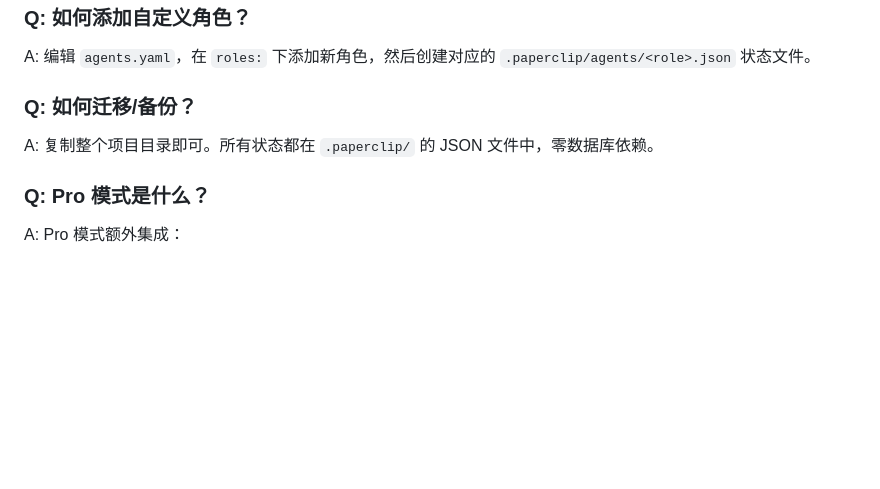
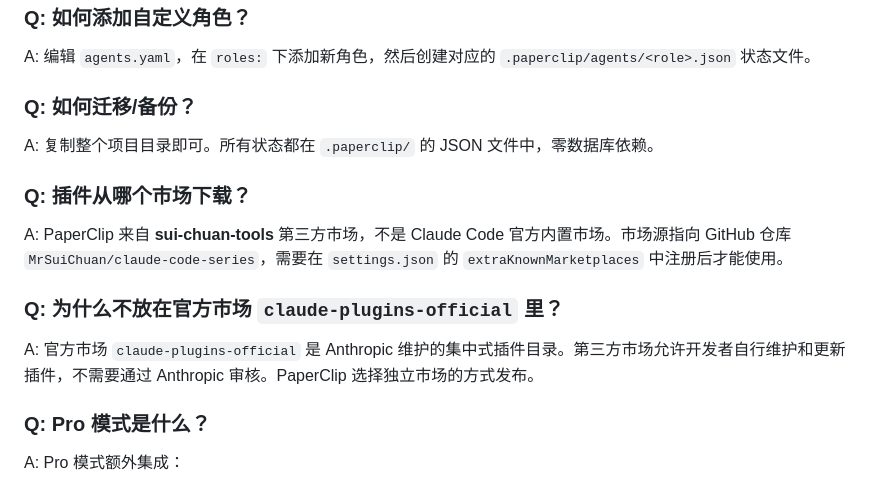
Before and after one commit to MrSuiChuan/claude-code-series, a Markdown page: paperclip-orchestrator/README.md, the part around one of its changes. Drawn GitHub-style; blank space fills up the shorter version.

```diff
--- a/paperclip-orchestrator/README.md
+++ b/paperclip-orchestrator/README.md
@@ -508,6 +541,14 @@ A: 编辑 `agents.yaml`，在 `roles:` 下添加新角色，然后创建对应
 
 A: 复制整个项目目录即可。所有状态都在 `.paperclip/` 的 JSON 文件中，零数据库依赖。
 
+### Q: 插件从哪个市场下载？
+
+A: PaperClip 来自 **sui-chuan-tools** 第三方市场，不是 Claude Code 官方内置市场。市场源指向 GitHub 仓库 `MrSuiChuan/claude-code-series`，需要在 `settings.json` 的 `extraKnownMarketplaces` 中注册后才能使用。
+
+### Q: 为什么不放在官方市场 `claude-plugins-official` 里？
+
+A: 官方市场 `claude-plugins-official` 是 Anthropic 维护的集中式插件目录。第三方市场允许开发者自行维护和更新插件，不需要通过 Anthropic 审核。PaperClip 选择独立市场的方式发布。
+
 ### Q: Pro 模式是什么？
 
 A: Pro 模式额外集成：
```
Also changed, not shown: other parts of paperclip-orchestrator/README.md (+51 -18 lines).
